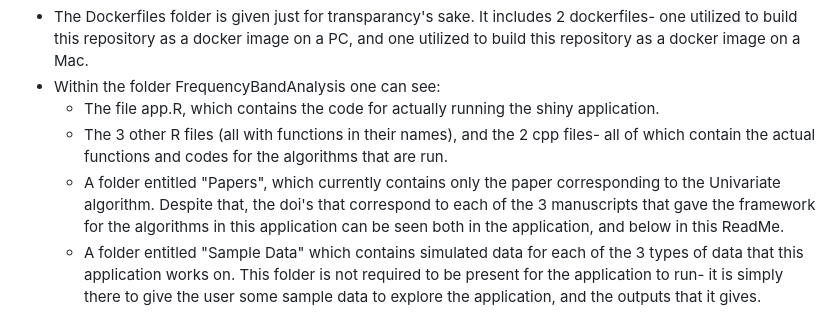
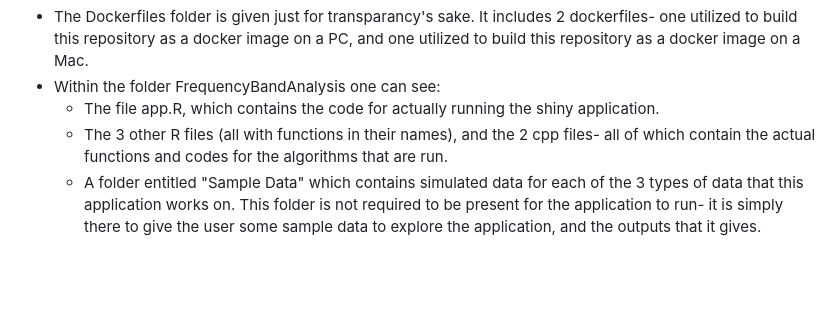
Before and after one commit to dylanward01/2023SummerResearch, a Markdown page: README.md, the part around the change. Rendered like a GitHub page; blank space fills up the shorter version.

```diff
--- a/README.md
+++ b/README.md
@@ -5,7 +5,6 @@
 - Within the folder FrequencyBandAnalysis one can see:
   -   The file app.R, which contains the code for actually running the shiny application.
   -   The 3 other R files (all with functions in their names), and the 2 cpp files- all of which contain the actual functions and codes for the algorithms that are run.
-  -   A folder entitled "Papers", which currently contains only the paper corresponding to the Univariate algorithm. Despite that, the doi's that correspond to each of the 3 manuscripts that gave the framework for the algorithms in this application can be seen both in the application, and below in this ReadMe.
   -   A folder entitled "Sample Data" which contains simulated data for each of the 3 types of data that this application works on. This folder is not required to be present for the application to run- it is simply there to give the user some sample data to explore the application, and the outputs that it gives.
 
 ## Running the Application in R
```
